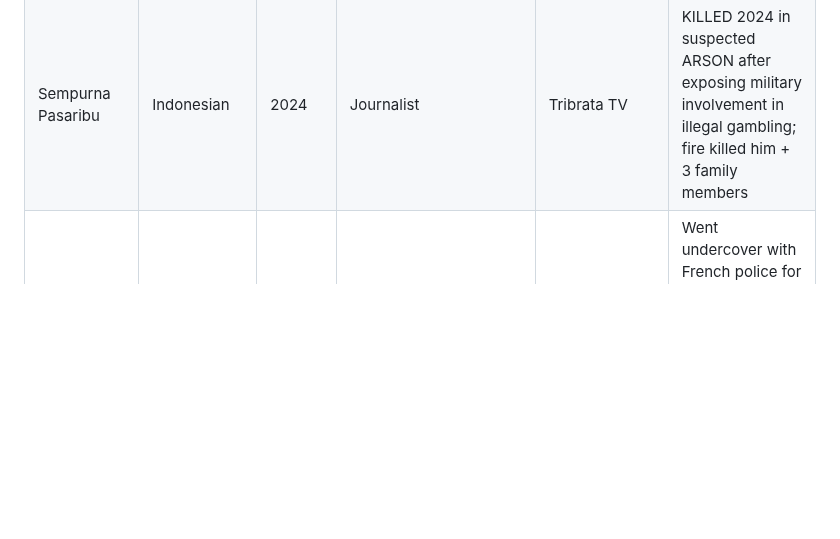
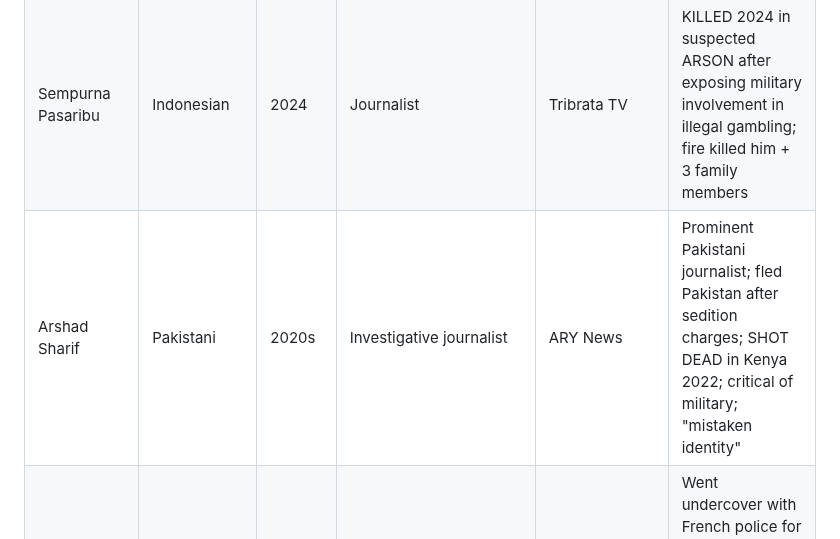
Before and after one commit to Thompson420/gonzo-journalism, a Markdown page: NEON_ARCHIVE_PROTOCOL.md, the part around the change. Rendered like a GitHub page; blank space fills up the shorter version.

Commit message:
Add Arshad Sharif - Pakistani journalist killed in Kenya 2022

```diff
--- a/NEON_ARCHIVE_PROTOCOL.md
+++ b/NEON_ARCHIVE_PROTOCOL.md
@@ -70,6 +70,7 @@
 | Peter R. de Vries | Dutch | 1980s-2021 | Crime journalist | Dutch archives | LEGEND; covered Freddy Heineken kidnapping, Natalee Holloway; SHOT 2021, DIED; on hit list of Netherlands' most wanted; advised witness against drug lord Ridouan Taghi; Emmy winner |
 | Kim Wall | Swedish | 2010s | Freelance journalist | International archives | KILLED 2017 on submarine; investigating Danish inventor Peter Madsen; body decapitated, weighted with metal; wrote for NYT, Guardian, Vice |
 | Sempurna Pasaribu | Indonesian | 2024 | Journalist | Tribrata TV | KILLED 2024 in suspected ARSON after exposing military involvement in illegal gambling; fire killed him + 3 family members |
+| Arshad Sharif | Pakistani | 2020s | Investigative journalist | ARY News | Prominent Pakistani journalist; fled Pakistan after sedition charges; SHOT DEAD in Kenya 2022; critical of military; "mistaken identity" |
 | Valentin Gendrot | French | 2020s | Investigative journalist | French archives | Went undercover with French police for 6 months; wrote book "Flic" exposing police brutality and racism in Paris |
 | Antonio Salas | Spanish | 2000s-10s | Undercover journalist | Spanish archives | Infiltrated Ultras Sur (neo-Nazi hooligans); exposed sex trafficking; infiltrated Hamas, Al-Qaeda, FARC, Carlos the Jackal; had himself circumcised to maintain cover; contract on his life |
 | Nick McKenzie | Australian | 2000s-20s | Investigative journalist | Australian archives | 20 Walkley Awards; exposed Reserve Bank bribery, Crown casino, Australian war crimes, Chinese foreign interference; won "defamation trial of century" vs Ben Roberts-Smith |
```
